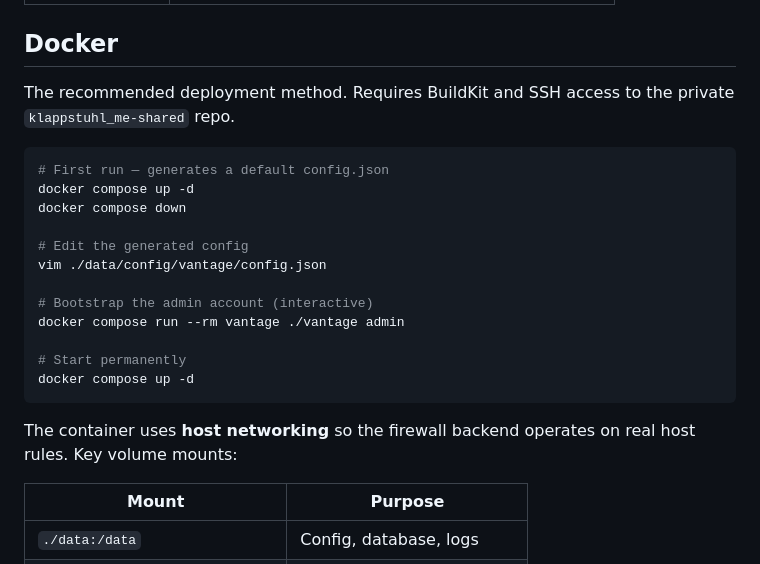
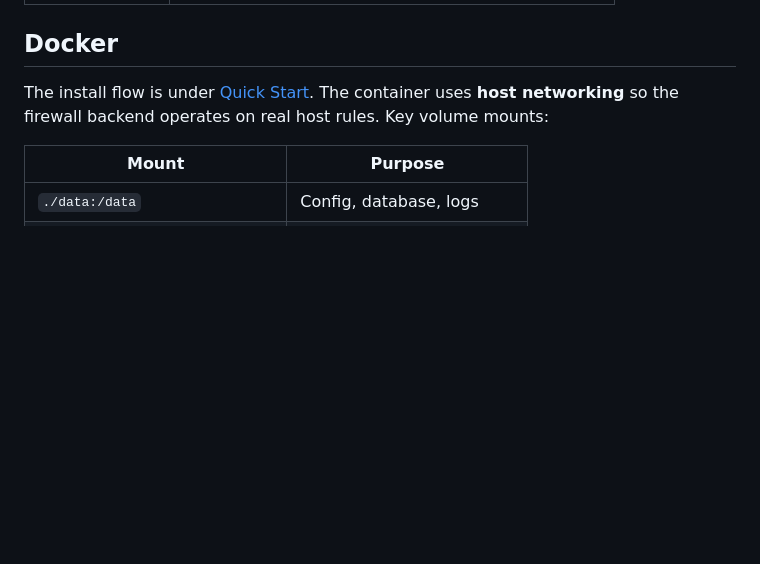
Before and after one commit to klappstuhlpy/vantage, a Markdown page: README.md, the part around one of its changes. Rendered like a GitHub page; blank space fills up the shorter version.

````diff
--- a/README.md
+++ b/README.md
@@ -402,24 +410,7 @@ A public-mode deployment exercising most fields:
 
 ## Docker
 
-The recommended deployment method. Requires BuildKit and SSH access to the private `klappstuhl_me-shared` repo.
-
-```bash
-# First run — generates a default config.json
-docker compose up -d
-docker compose down
-
-# Edit the generated config
-vim ./data/config/vantage/config.json
-
-# Bootstrap the admin account (interactive)
-docker compose run --rm vantage ./vantage admin
-
-# Start permanently
-docker compose up -d
-```
-
-The container uses **host networking** so the firewall backend operates on real host rules. Key volume mounts:
+The install flow is under [Quick Start](#quick-start). The container uses **host networking** so the firewall backend operates on real host rules. Key volume mounts:
 
 | Mount                           | Purpose                    |
 |---------------------------------|----------------------------|
````
Also changed, not shown: other parts of README.md (+42 -10 lines), CHANGELOG.md (+6 -0 lines).
